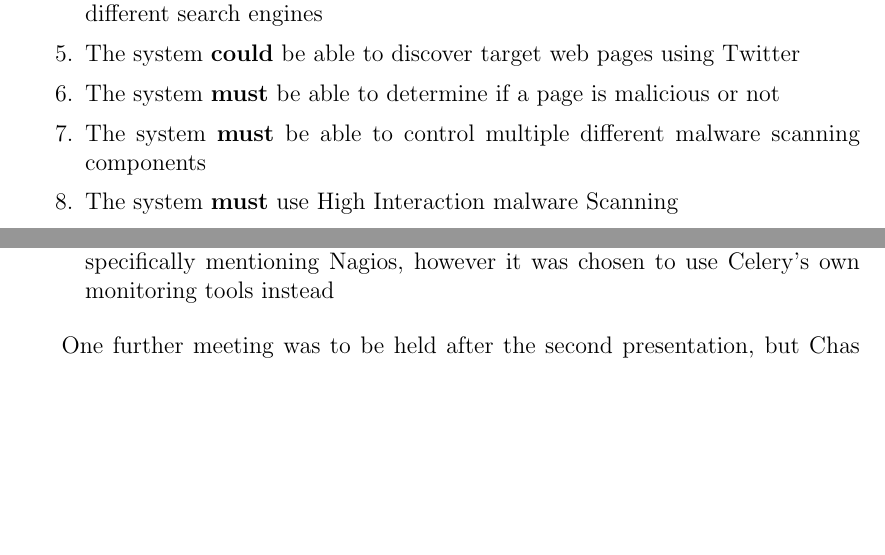
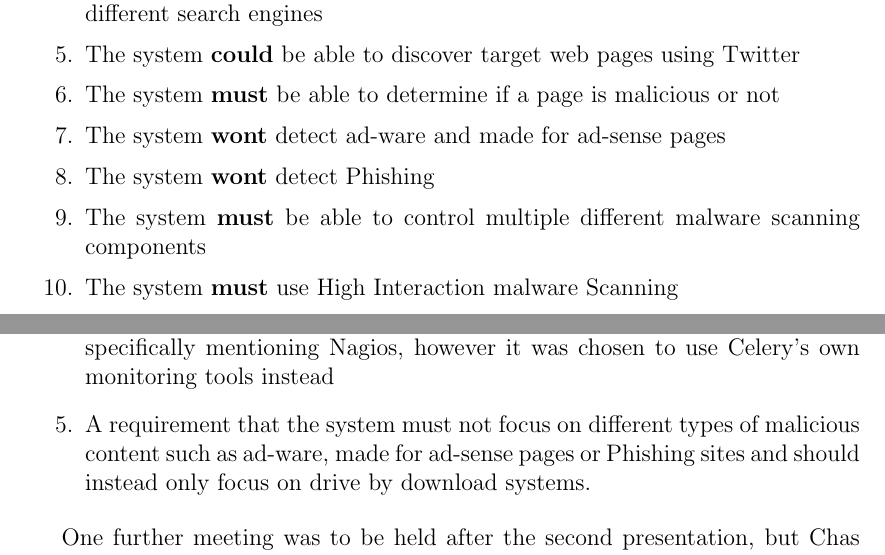
Before and after one commit to chrissorchard/malucrawl, a LaTeX paper (doc/report/final-report.tex, which reads doc/report/spec-cust.tex): two parts of pages 15 and 17 of 60, joined at a grey line, cut so that both start at the same text, the shorter picture padded with empty space. Compiled offline with pdfLaTeX.

Commit message:
add customer interaction about malicious content scanning

```diff
--- a/doc/report/spec-cust.tex
+++ b/doc/report/spec-cust.tex
@@ -11,6 +11,8 @@ To aid in the task of designing the solution, a set of requirements have been dr
     \item The system \textbf{could} be able to discover target web pages using Twitter
 
     \item The system \textbf{must} be able to determine if a page is malicious or not
+    \item The system \textbf{wont} detect ad-ware and made for ad-sense pages
+    \item The system \textbf{wont} detect Phishing
     \item The system \textbf{must} be able to control multiple different malware scanning components
     \item The system \textbf{must} use High Interaction malware Scanning
     \item The system \textbf{must} use Zero Interaction malware Scanning
@@ -61,6 +63,8 @@ After the first presentation an informal meeting was held to discuss progress on
     \item Lowered the requirement of a web based reporting interface from \textbf{should} to \textbf{could}, as being able to manually query the database would be acceptable.
 
     \item A requirement to be able to monitor the system, components and workers specifically mentioning Nagios, however it was chosen to use Celery's own monitoring tools instead
+
+    \item A requirement that the system must not focus on different types of malicious content such as ad-ware, made for ad-sense pages or Phishing sites and should instead only focus on drive by download systems.
 \end{enumerate}
 
 One further meeting was to be held after the second presentation, but Chas was not available.
```
